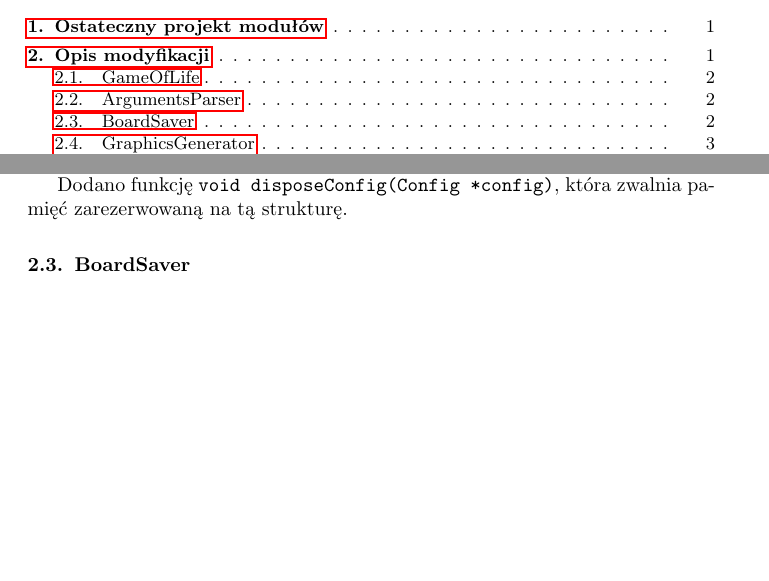
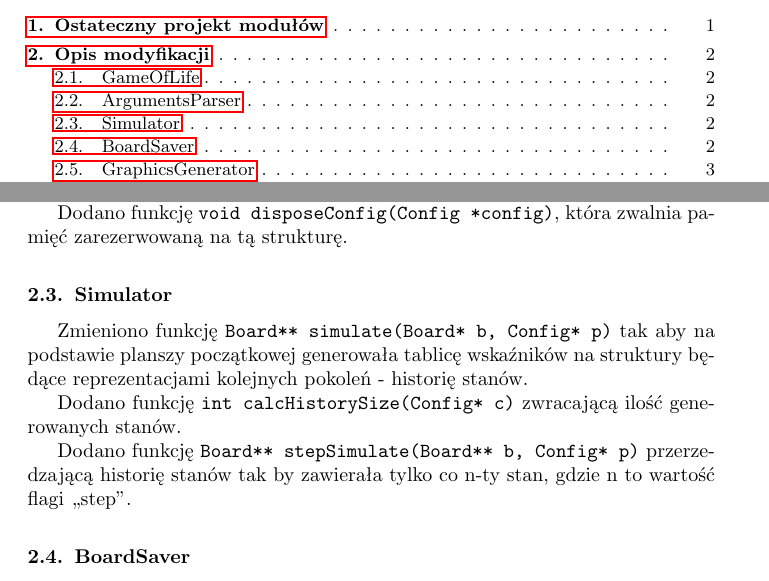
Before and after one commit to SiwyKrzysiek/gra-w-zycie, a LaTeX document (Raport-koncowy/Raport-koncowy.tex): two parts of pages 1 and 2 of 7, joined at a grey line, cut so that both start at the same text, the shorter picture padded with empty space. Compiled offline with pdfLaTeX.

Commit message:
zmiany w module Simulator

```diff
--- a/Raport-koncowy/Raport-koncowy.tex
+++ b/Raport-koncowy/Raport-koncowy.tex
@@ -62,6 +62,17 @@ Do typu wyliczeniowego \texttt{FileType} (dawniej \texttt{Type}) została dodana
 Do struktury \texttt{Config} zostały dodane nowe pola \texttt{sizeX} i \texttt{sizeY} reprezentujące wymiary planszy.
 
 Dodano funkcję \texttt{void disposeConfig(Config *config)}, która zwalnia pamięć zarezerwowaną na tą strukturę.
+
+\subsection{Simulator}
+Zmieniono funkcję \texttt{Board** simulate(Board* b, Config* p)} tak aby na podstawie planszy początkowej generowała tablicę wskaźników na struktury będące reprezentacjami kolejnych pokoleń - historię stanów.
+
+Dodano funkcję \texttt{int calcHistorySize(Config* c)} zwracającą ilość generowanych stanów.
+
+Dodano funkcję \texttt{Board** stepSimulate(Board** b, Config* p)} przerzedzającą historię stanów tak by zawierała tylko co n-ty stan, gdzie n to wartość flagi ,,step''.
+
+
+
+
 
 \subsection{BoardSaver}
 Nazwa modułu została zmieniona na \texttt{Saver}, a jego struktura gruntownie zmodyfikowana.
```
Also changed, not shown: Raport-koncowy/Raport-koncowy.pdf.
